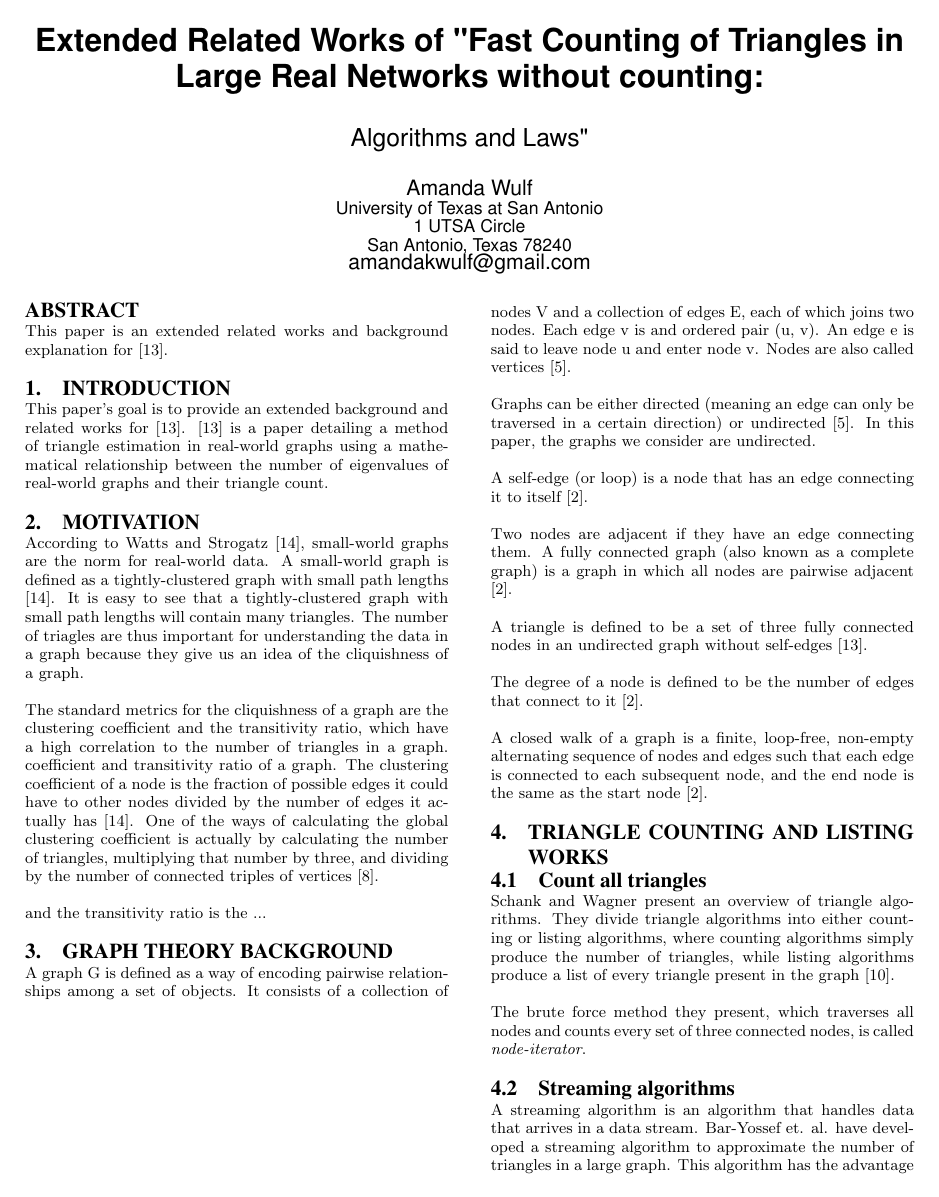
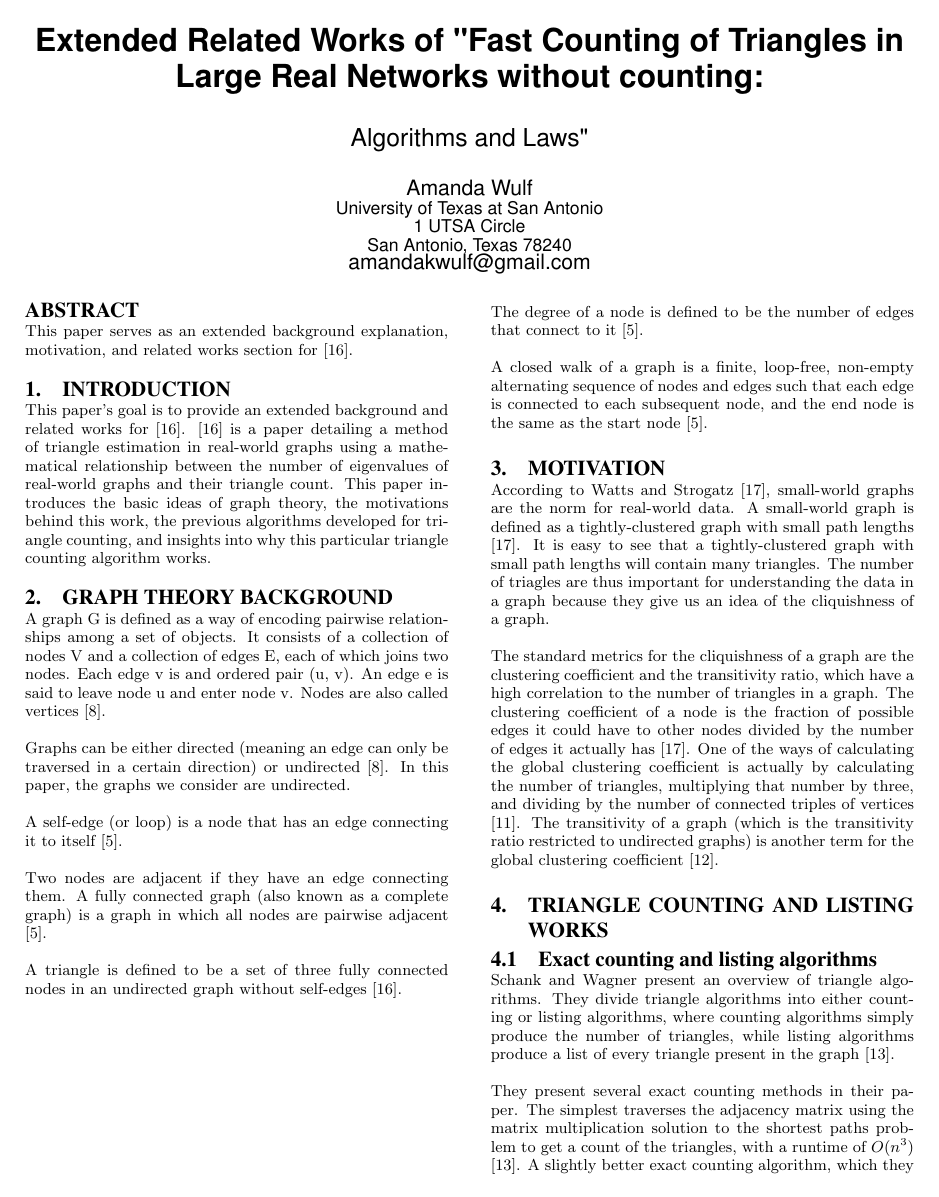
Before and after one commit to amandawulf/triangle_paper, a LaTeX paper (triangle.tex): page 1 of 3. Compiled offline with pdfLaTeX.

```diff
--- a/triangle.tex
+++ b/triangle.tex
@@ -17,36 +17,18 @@
 
 \maketitle
 \begin{abstract}
-This paper is an extended related works and background explanation for
-\cite{original}.
+This paper serves as an extended background explanation, motivation, and related
+works section for \cite{original}.
 \end{abstract}
 
 \section{Introduction}
 This paper's goal is to provide an extended background and related works for
 \cite{original}. \cite{original} is a paper detailing a method of triangle
 estimation in real-world graphs using a mathematical relationship between the
-number of eigenvalues of real-world graphs and their triangle count.
-
-\section{Motivation}
-According to Watts and Strogatz \cite{watts}, small-world graphs are the norm
-for real-world data.
-A small-world graph is defined as a tightly-clustered graph with small path
-lengths \cite{watts}. It is easy to see that a tightly-clustered graph with
-small path lengths will contain many triangles. The number of triagles are thus
-important for understanding the data in a graph because they give us an idea of
-the cliquishness of a graph.
-
-The standard metrics for the cliquishness of a graph are the clustering
-coefficient and the transitivity ratio, which have a high correlation to the
-number of triangles in a graph.  coefficient and transitivity ratio of a graph.
-The clustering coefficient of a
-node is the fraction of possible edges it could have to other nodes divided by
-the number of edges it actually has \cite{watts}. One of the ways of
-calculating the global clustering coefficient is actually by calculating the
-number of triangles, multiplying that number by three, and dividing by the
-number of connected triples of vertices \cite{newman}.
-
-and the transitivity ratio is the ...
+number of eigenvalues of real-world graphs and their triangle count. This paper
+introduces the basic ideas of graph theory, the motivations behind this work,
+the previous algorithms developed for triangle counting, and insights into why
+this particular triangle counting algorithm works.
 
 \section{Graph Theory Background}
 A graph G is defined as a way of encoding pairwise relationships among a set of
@@ -76,16 +58,46 @@
 of nodes and edges such that each edge is connected to each subsequent node,
 and the end node is the same as the start node \cite{diestel}.
 
+\section{Motivation}
+According to Watts and Strogatz \cite{watts}, small-world graphs are the norm
+for real-world data.
+A small-world graph is defined as a tightly-clustered graph with small path
+lengths \cite{watts}. It is easy to see that a tightly-clustered graph with
+small path lengths will contain many triangles. The number of triagles are thus
+important for understanding the data in a graph because they give us an idea of
+the cliquishness of a graph.
+
+The standard metrics for the cliquishness of a graph are the clustering
+coefficient and the transitivity ratio, which have a high correlation to the
+number of triangles in a graph. The clustering coefficient of a
+node is the fraction of possible edges it could have to other nodes divided by
+the number of edges it actually has \cite{watts}. One of the ways of
+calculating the global clustering coefficient is actually by calculating the
+number of triangles, multiplying that number by three, and dividing by the
+number of connected triples of vertices \cite{newman}.
+The transitivity of a graph (which is the transitivity ratio restricted to
+undirected graphs) is another term for the global clustering
+coefficient \cite{schank:cluster}.
+
 \section{Triangle Counting and Listing Works}
+%TODO: Flesh out and expand all subsections here
 
-\subsection{Count all triangles}
+\subsection{Exact counting and listing algorithms}
 Schank and Wagner present an overview of triangle algorithms. They divide
 triangle algorithms into either counting or listing algorithms, where counting
 algorithms simply produce the number of triangles, while listing algorithms
-produce a list of every triangle present in the graph \cite{schank}.
+produce a list of every triangle present in the graph \cite{schank:counting}.
 
-The brute force method they present, which traverses all nodes and counts every
-set of three connected nodes, is called \textit{node-iterator}.
+They present several exact counting methods in their paper. The simplest
+traverses
+the adjacency matrix using the matrix multiplication solution to the shortest
+paths problem to get a count of the triangles, with a runtime of $O(n^3)$
+\cite{schank:counting}. A slightly better exact counting algorithm, which they
+call \textit{node-iterator}, traverses all nodes and counts every
+set of three connected nodes and obtains a runtime of $O(nd_max^2)$.
+
+The fastest currently known exact triangle counting algorithm is known as AYZ
+for the authors Alon, Yuster, and Zwick. \cite{ayz}
 
 \subsection{Streaming algorithms}
 A streaming algorithm is an algorithm that handles data that arrives in a
```
Also changed, not shown: sigproc.bib (+19 -4 lines), triangle.tex (4 more changed lines).
